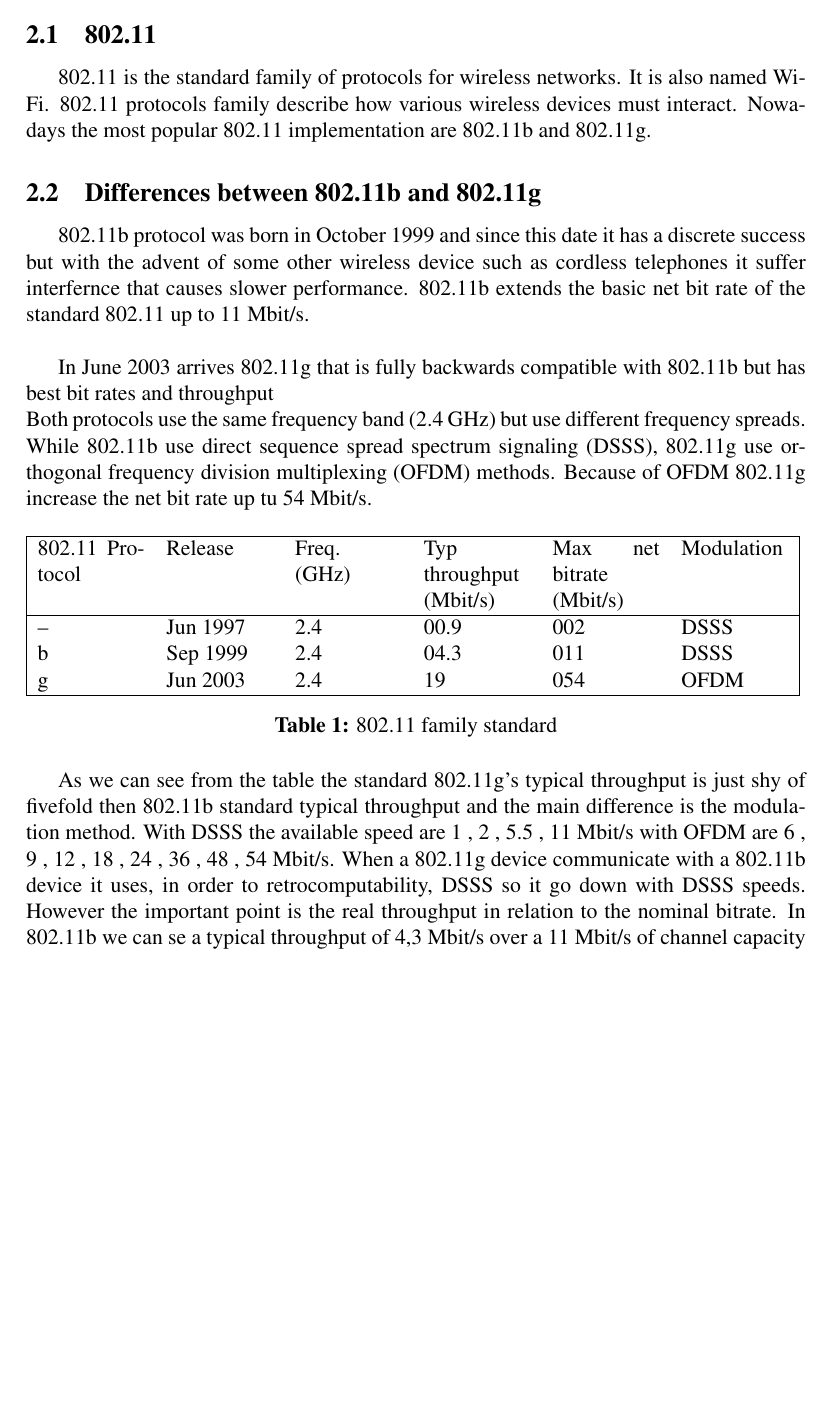
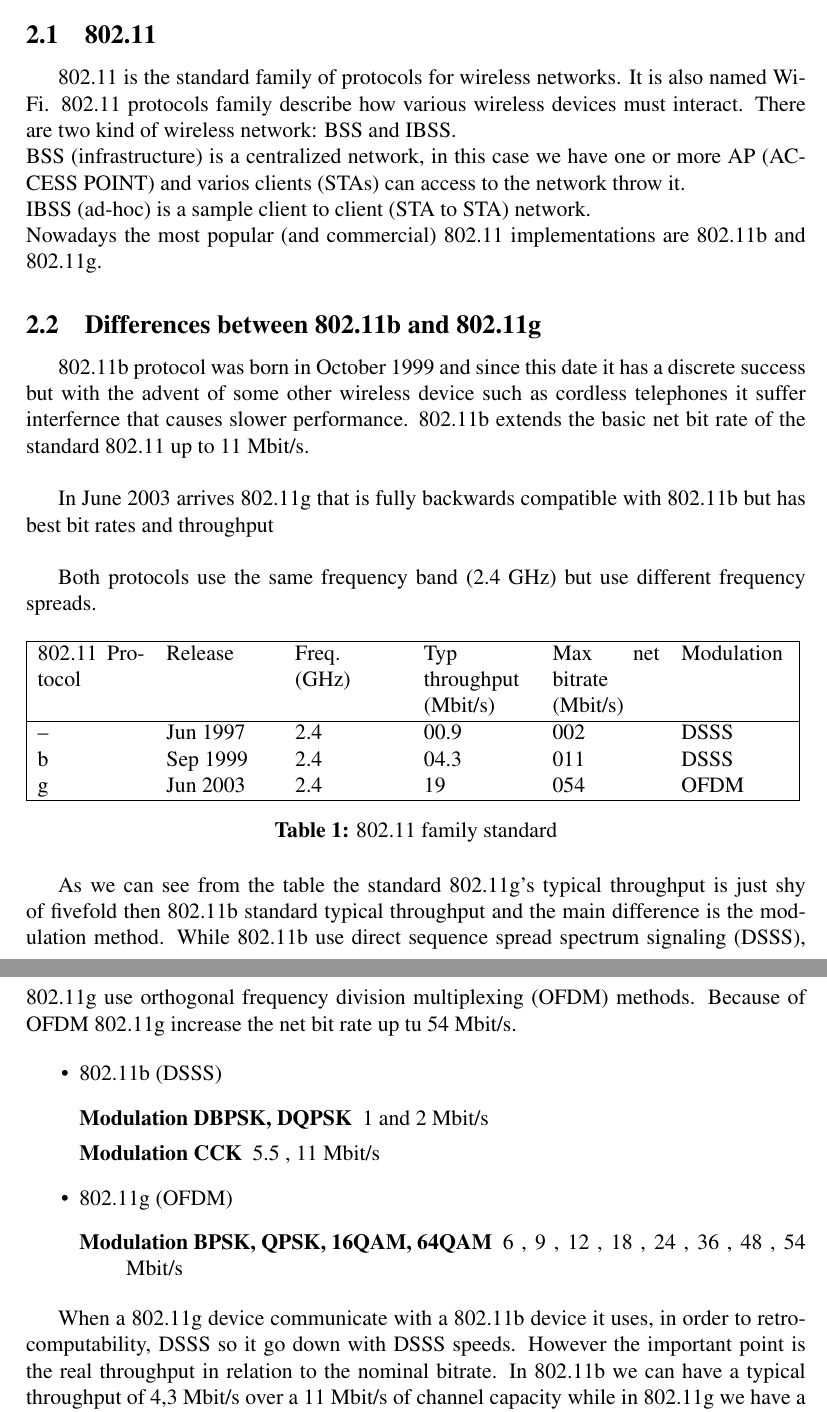
Before and after one commit to AndreaCrotti/nomadic-communications, a LaTeX paper (relations/report1/report.tex, which reads relations/report1/theory.tex): part of page 4 of 11 before the commit and two parts of pages 4 and 5 of 12 after it, the two joined at a grey line, cut so that both start at the same text, the shorter picture padded with empty space. Compiled offline with pdfLaTeX.

Commit message:
add contents in theory

```diff
--- a/relations/report1/theory.tex
+++ b/relations/report1/theory.tex
@@ -1,6 +1,9 @@
 % Everything that comes from theory and that is needed to understand and describe our work.
 	\subsection{802.11} \label{theory:prot_specs}
-	802.11 is the standard family of protocols for wireless networks. It is also named Wi-Fi. 802.11 protocols family describe how various wireless devices must interact. Nowadays the most popular 802.11 implementation are 802.11b and 802.11g.
+	802.11 is the standard family of protocols for wireless networks. It is also named Wi-Fi. 802.11 protocols family describe how various wireless devices must interact. There are two kind of wireless network: BSS and IBSS.\\
+	BSS (infrastructure) is a centralized network, in this case we have one or more AP (ACCESS POINT) and varios clients (STAs) can access to the network throw it.\\
+	IBSS (ad-hoc) is a sample client to client (STA to STA) network.\\
+	Nowadays the most popular (and commercial) 802.11 implementations are 802.11b and 802.11g.
 
 % A simple description of how an IEEE 802.11 protocol works to introduce the fact that there is some overhead added by the protocol.
 % Yes, I know it's unbelivable but there are some differences, for real! :)
@@ -9,7 +12,8 @@
 	802.11b protocol was born in October 1999 and since this date it has a discrete success but with the advent of some other wireless device such as cordless telephones it suffer interfernce that causes slower performance. 802.11b extends the basic net bit rate of the standard 802.11 up to 11 Mbit/s.\\
 
 	In June 2003 arrives 802.11g that is fully backwards compatible with 802.11b but has best bit rates and throughput\\
-	Both protocols use the same frequency band (2.4 GHz) but use different frequency spreads. While 802.11b use direct sequence spread spectrum signaling (DSSS), 802.11g use orthogonal frequency division multiplexing (OFDM) methods. Because of OFDM 802.11g increase the net bit rate up tu 54 Mbit/s.
+
+	Both protocols use the same frequency band (2.4 GHz) but use different frequency spreads.
 
 	\begin{table}[h]
 
@@ -27,10 +31,23 @@
 		\label{802.11_family_standard}
 	\end{table}
 
-	As we can see from the table the standard 802.11g's typical throughput is just shy of fivefold then 802.11b standard typical throughput and the main difference is the modulation method.
-	With DSSS the available speed are 1 , 2 , 5.5 , 11 Mbit/s with OFDM are 6 , 9 , 12 , 18 , 24 , 36 , 48 , 54 Mbit/s. When a 802.11g device communicate with a 802.11b device it uses, in order to retrocomputability, DSSS  so it go down with DSSS speeds.
+	As we can see from the table the standard 802.11g's typical throughput is just shy of fivefold then 802.11b standard typical throughput and the main difference is the modulation method. While 802.11b use direct sequence spread spectrum signaling (DSSS), 802.11g use orthogonal frequency division multiplexing (OFDM) methods. Because of OFDM 802.11g increase the net bit rate up tu 54 Mbit/s.
+
+	\begin{itemize}
+		\item 802.11b (DSSS)
+			\begin{description}
+				\item[Modulation DBPSK, DQPSK] 1 and 2 Mbit/s
+				\item[Modulation CCK] 5.5 , 11 Mbit/s
+			\end{description}
+		\item 802.11g (OFDM)
+			\begin{description}
+				\item[Modulation BPSK, QPSK, 16QAM, 64QAM] 6 , 9 , 12 , 18 , 24 , 36 , 48 , 54 Mbit/s
+			\end{description}
+	\end{itemize}
+
+	When a 802.11g device communicate with a 802.11b device it uses, in order to retrocomputability, DSSS  so it go down with DSSS speeds.
 	However the important point is the real throughput in relation to the nominal bitrate.
-	In 802.11b we can se a typical throughput of 4,3 Mbit/s over a 11 Mbit/s of channel capacity while in 802.11g we have a typical throuughput of 25 Mbit/s over a 54 Mbit/s of channel capacity. This is due to the overhead of the communication.
+	In 802.11b we can have a typical throughput of 4,3 Mbit/s over a 11 Mbit/s of channel capacity while in 802.11g we have a typical throuughput of 25 Mbit/s over a 54 Mbit/s of channel capacity. This is due to the overhead of the communication.
 
 	802.11 standard basically defines two layer, a physical layer (PHY) and a media access control layer (MAC) but to understand the reason behind the different throughput we have to analyze the MAC Frame Format (Figure \ref{mac_packet}).
 
```
Also changed, not shown: relations/report1/theory.tex (2 more changed lines).
